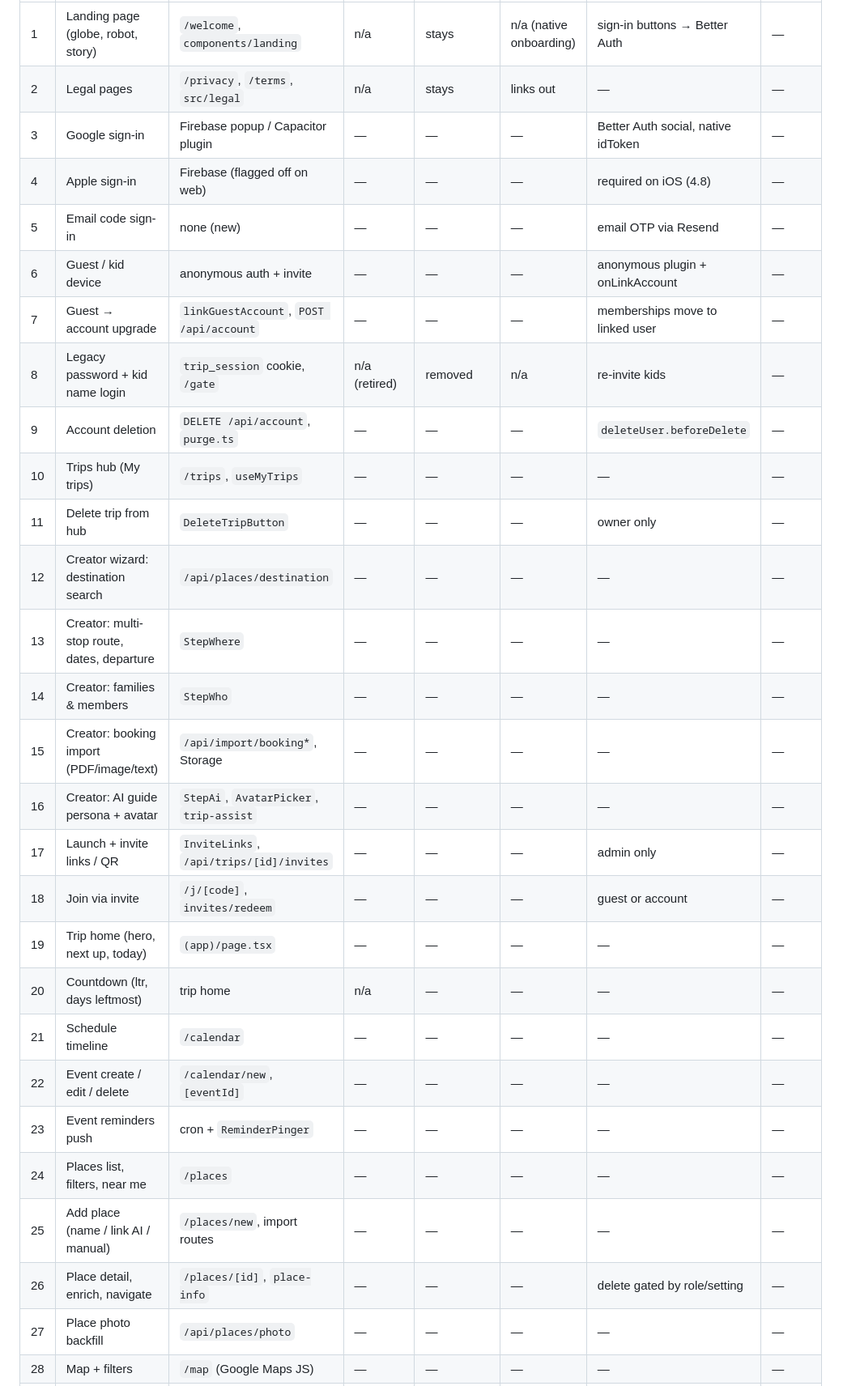
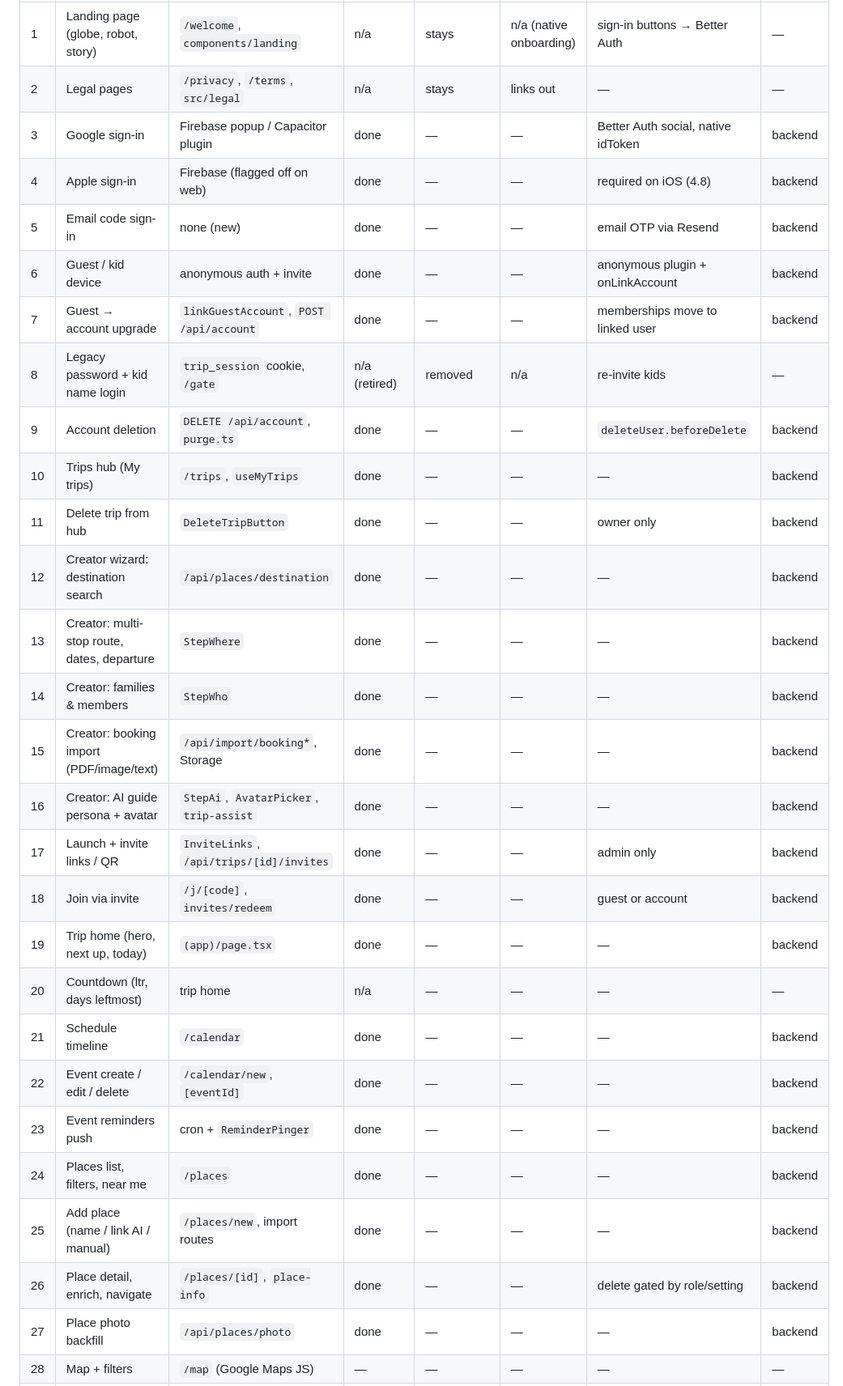
Before and after one commit to shulgirit/group-trips, a Markdown page: docs/migration/checklist.md, the part around one of its changes. Shown at 81% size. Drawn GitHub-style.

Commit message:
Checklist: backend + migration status
Co-Authored-By: Claude Opus 5.5 <noreply@anthropic.com>
Claude-Session: https://claude.ai/code/session_0132oiVUPYiYeb3eYVi9kcqu

```diff
--- a/docs/migration/checklist.md
+++ b/docs/migration/checklist.md
@@ -10,29 +10,29 @@ Legend: `—` not started · `wip` in progress · `done` · `n/a`
 |---|---|---|---|---|---|---|---|
 | 1 | Landing page (globe, robot, story) | `/welcome`, `components/landing` | n/a | stays | n/a (native onboarding) | sign-in buttons → Better Auth | — |
 | 2 | Legal pages | `/privacy`, `/terms`, `src/legal` | n/a | stays | links out | — | — |
-| 3 | Google sign-in | Firebase popup / Capacitor plugin | — | — | — | Better Auth social, native idToken | — |
-| 4 | Apple sign-in | Firebase (flagged off on web) | — | — | — | required on iOS (4.8) | — |
-| 5 | Email code sign-in | none (new) | — | — | — | email OTP via Resend | — |
-| 6 | Guest / kid device | anonymous auth + invite | — | — | — | anonymous plugin + onLinkAccount | — |
-| 7 | Guest → account upgrade | `linkGuestAccount`, `POST /api/account` | — | — | — | memberships move to linked user | — |
+| 3 | Google sign-in | Firebase popup / Capacitor plugin | done | — | — | Better Auth social, native idToken | backend |
+| 4 | Apple sign-in | Firebase (flagged off on web) | done | — | — | required on iOS (4.8) | backend |
+| 5 | Email code sign-in | none (new) | done | — | — | email OTP via Resend | backend |
+| 6 | Guest / kid device | anonymous auth + invite | done | — | — | anonymous plugin + onLinkAccount | backend |
+| 7 | Guest → account upgrade | `linkGuestAccount`, `POST /api/account` | done | — | — | memberships move to linked user | backend |
 | 8 | Legacy password + kid name login | `trip_session` cookie, `/gate` | n/a (retired) | removed | n/a | re-invite kids | — |
-| 9 | Account deletion | `DELETE /api/account`, `purge.ts` | — | — | — | `deleteUser.beforeDelete` | — |
-| 10 | Trips hub (My trips) | `/trips`, `useMyTrips` | — | — | — | — | — |
-| 11 | Delete trip from hub | `DeleteTripButton` | — | — | — | owner only | — |
-| 12 | Creator wizard: destination search | `/api/places/destination` | — | — | — | — | — |
-| 13 | Creator: multi-stop route, dates, departure | `StepWhere` | — | — | — | — | — |
-| 14 | Creator: families & members | `StepWho` | — | — | — | — | — |
-| 15 | Creator: booking import (PDF/image/text) | `/api/import/booking*`, Storage | — | — | — | — | — |
-| 16 | Creator: AI guide persona + avatar | `StepAi`, `AvatarPicker`, `trip-assist` | — | — | — | — | — |
-| 17 | Launch + invite links / QR | `InviteLinks`, `/api/trips/[id]/invites` | — | — | — | admin only | — |
-| 18 | Join via invite | `/j/[code]`, `invites/redeem` | — | — | — | guest or account | — |
-| 19 | Trip home (hero, next up, today) | `(app)/page.tsx` | — | — | — | — | — |
+| 9 | Account deletion | `DELETE /api/account`, `purge.ts` | done | — | — | `deleteUser.beforeDelete` | backend |
+| 10 | Trips hub (My trips) | `/trips`, `useMyTrips` | done | — | — | — | backend |
+| 11 | Delete trip from hub | `DeleteTripButton` | done | — | — | owner only | backend |
+| 12 | Creator wizard: destination search | `/api/places/destination` | done | — | — | — | backend |
+| 13 | Creator: multi-stop route, dates, departure | `StepWhere` | done | — | — | — | backend |
+| 14 | Creator: families & members | `StepWho` | done | — | — | — | backend |
+| 15 | Creator: booking import (PDF/image/text) | `/api/import/booking*`, Storage | done | — | — | — | backend |
+| 16 | Creator: AI guide persona + avatar | `StepAi`, `AvatarPicker`, `trip-assist` | done | — | — | — | backend |
+| 17 | Launch + invite links / QR | `InviteLinks`, `/api/trips/[id]/invites` | done | — | — | admin only | backend |
+| 18 | Join via invite | `/j/[code]`, `invites/redeem` | done | — | — | guest or account | backend |
+| 19 | Trip home (hero, next up, today) | `(app)/page.tsx` | done | — | — | — | backend |
 | 20 | Countdown (ltr, days leftmost) | trip home | n/a | — | — | — | — |
-| 21 | Schedule timeline | `/calendar` | — | — | — | — | — |
-| 22 | Event create / edit / delete | `/calendar/new`, `[eventId]` | — | — | — | — | — |
-| 23 | Event reminders push | cron + `ReminderPinger` | — | — | — | — | — |
-| 24 | Places list, filters, near me | `/places` | — | — | — | — | — |
-| 25 | Add place (name / link AI / manual) | `/places/new`, import routes | — | — | — | — | — |
-| 26 | Place detail, enrich, navigate | `/places/[id]`, `place-info` | — | — | — | delete gated by role/setting | — |
-| 27 | Place photo backfill | `/api/places/photo` | — | — | — | — | — |
+| 21 | Schedule timeline | `/calendar` | done | — | — | — | backend |
+| 22 | Event create / edit / delete | `/calendar/new`, `[eventId]` | done | — | — | — | backend |
+| 23 | Event reminders push | cron + `ReminderPinger` | done | — | — | — | backend |
+| 24 | Places list, filters, near me | `/places` | done | — | — | — | backend |
+| 25 | Add place (name / link AI / manual) | `/places/new`, import routes | done | — | — | — | backend |
+| 26 | Place detail, enrich, navigate | `/places/[id]`, `place-info` | done | — | — | delete gated by role/setting | backend |
+| 27 | Place photo backfill | `/api/places/photo` | done | — | — | — | backend |
 | 28 | Map + filters | `/map` (Google Maps JS) | — | — | — | — | — |
```
Also changed, not shown: other parts of docs/migration/checklist.md (+22 -22 lines).
